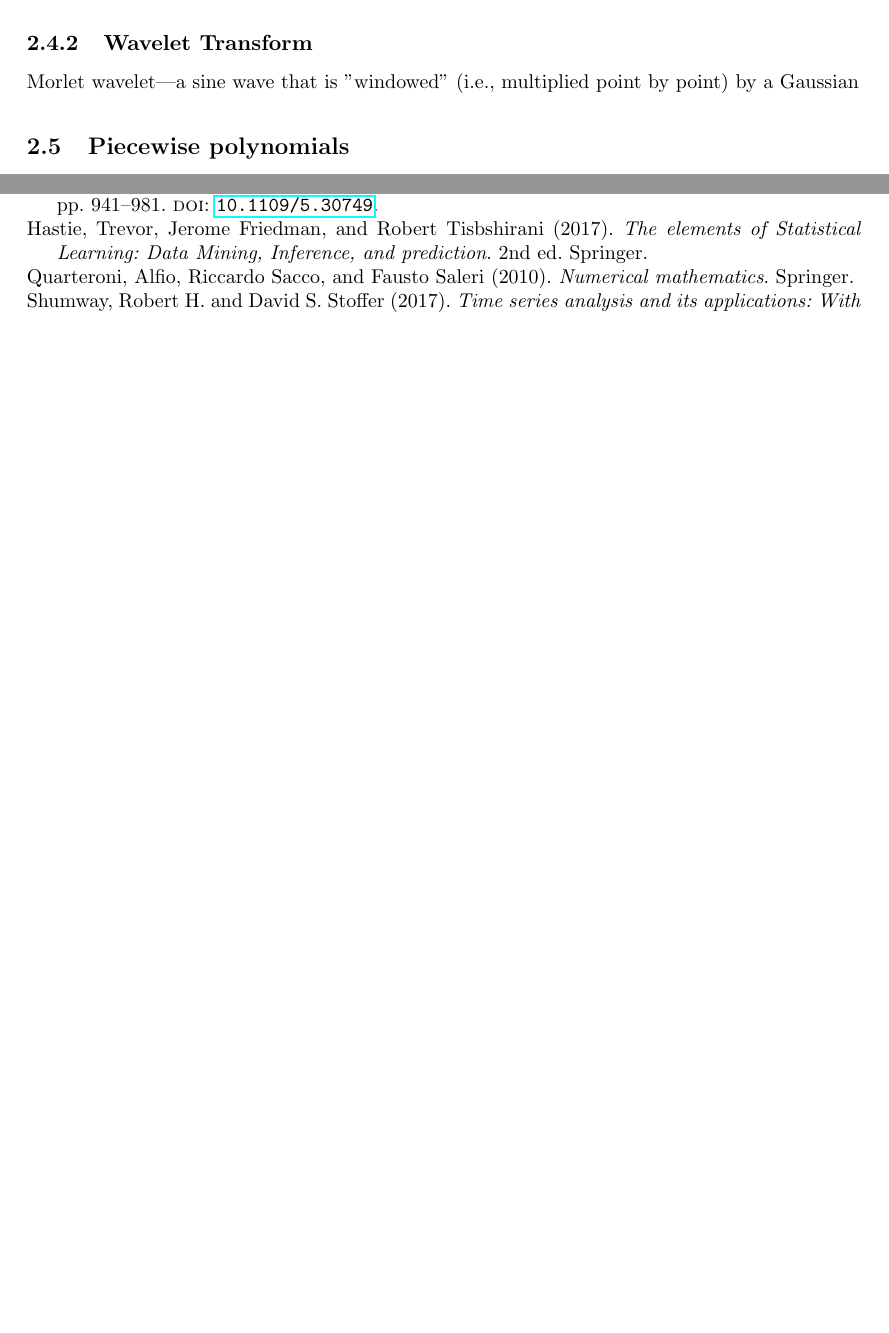
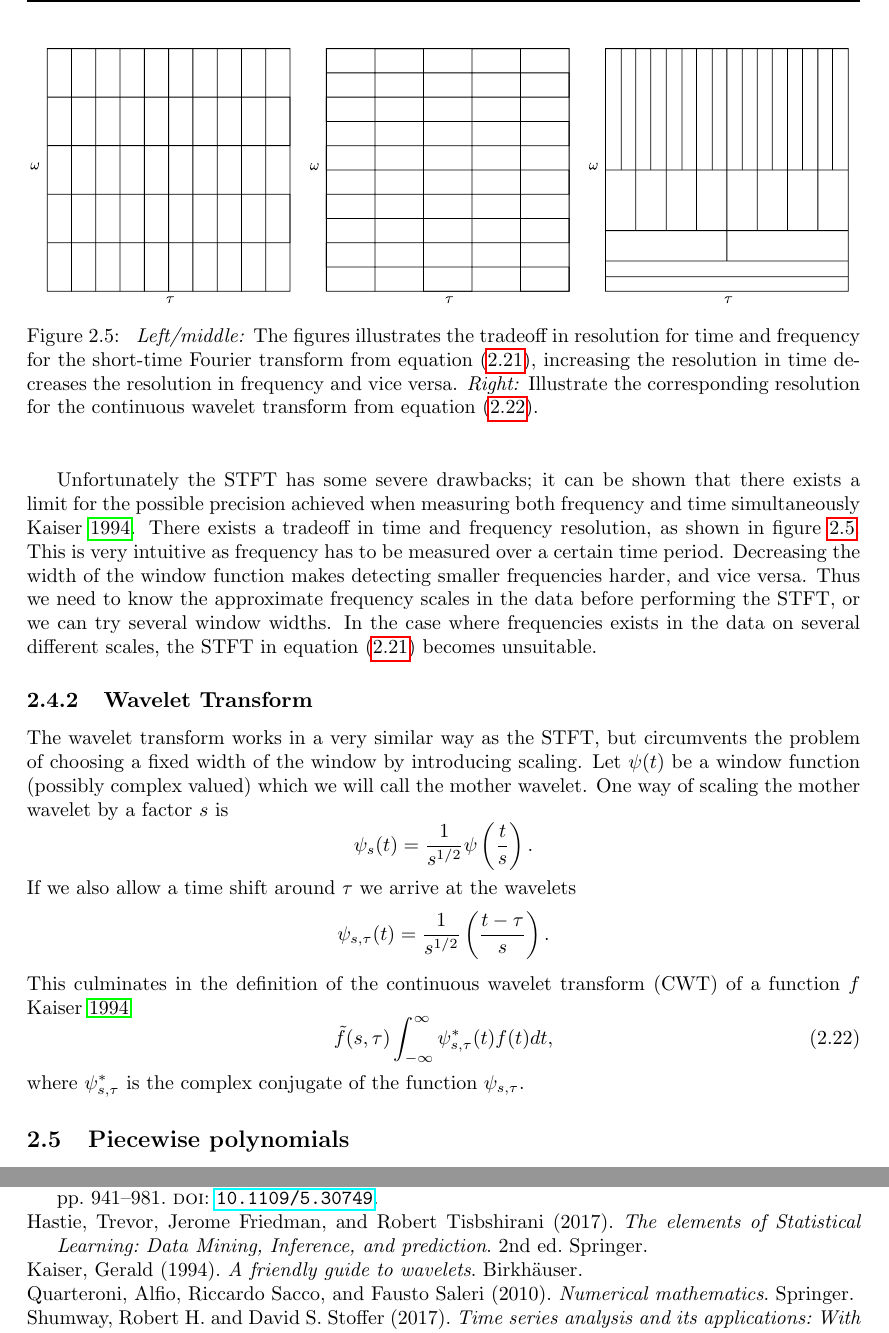
Before and after one commit to ulrikbd/specialization_project, a LaTeX thesis (main.tex): two parts of pages 15 and 19 of 19 before the commit and two parts of pages 15 and 21 of 21 after it, joined at a grey line, cut at the place of the change, the shorter picture padded with empty space. Compiled offline with pdfLaTeX.

Commit message:
Wrote theory on stft, started on wavelets. Created grid figure in inkscape

```diff
--- a/main.tex
+++ b/main.tex
@@ -410,6 +410,40 @@ Mathematically we define it for a discrete sequence $y = y_1, y_2, \hdots, y_n$,
 \end{equation}
 The estimated spectrum $|S_y(\omega, \tau)|^2$ is now a function of both time and frequency, and is commonly called the spectrogram \cite{cohen}, which can be plotted to show the changes in frequencies over time.
 
+Unfortunately the STFT has some severe drawbacks; it can be shown that there exists a limit for the possible precision achieved when measuring both frequency and time simultaneously \cite{kaiser}.
+There exists a tradeoff in time and frequency resolution, as shown in figure \ref{fig:grid}.
+\begin{figure}[tb]
+        \centering
+        \includegraphics[width=\linewidth]{./figures/stft_cwt_grid/stft_cwt_grid.pdf}
+        \caption{
+        \textit{Left/middle:} The figures illustrates the tradeoff in resolution for time and frequency for the short-time Fourier transform from equation \eqref{eq:stft}, increasing the resolution in time decreases the resolution in frequency and vice versa.
+\textit{Right:} Illustrate the corresponding resolution for the continuous wavelet transform from equation \eqref{eq:cwt}.
+}
+        \label{fig:grid}
+\end{figure}
+This is very intuitive as frequency has to be measured over a certain time period.
+Decreasing the width of the window function makes detecting smaller frequencies harder, and vice versa.
+Thus we need to know the approximate frequency scales in the data before performing the STFT, or we can try several window widths.
+In the case where frequencies exists in the data on several different scales, the STFT in equation \eqref{eq:stft} becomes unsuitable.
+
+
+
+\subsection{Wavelet Transform}
+The wavelet transform works in a very similar way as the STFT, but circumvents the problem of choosing a fixed width of the window by introducing scaling.
+Let $\psi(t)$ be a window function (possibly complex valued) which we will call the mother wavelet.
+One way of scaling the mother wavelet by a factor $s$ is
+\begin{equation*}
+        \psi_s(t) = \frac{1}{s^{1/2}} \psi \left(\frac{t}{s}\right).
+\end{equation*}
+If we also allow a time shift around $\tau$ we arrive at the wavelets
+\begin{equation*}
+        \psi_{s,\tau}(t) = \frac{1}{s^{1/2}} \left( \frac{t - \tau}{s} \right).
+\end{equation*}
+This culminates in the definition of the continuous wavelet transform (CWT) of a function $f$ \cite{kaiser}
+\begin{equation}\label{eq:cwt}
+        \tilde{f}(s, \tau)\int_{-\infty}^{\infty}\psi_{s,\tau}^*(t)f(t) dt,
+\end{equation}
+where $\psi_{s,\tau}^*$ is the complex conjugate of the function $\psi_{s, \tau}$.
 
 
 
@@ -421,8 +455,12 @@ The estimated spectrum $|S_y(\omega, \tau)|^2$ is now a function of both time an
 
 
 
-\subsection{Wavelet Transform}
-Morlet wavelet—a sine wave that is "windowed" (i.e., multiplied point by point) by a Gaussian
+
+
+
+
+
+
 
 \section{Piecewise polynomials}
 Suppose we have an interval $[a,b]$ divided into $M$ contiguous subintervals.
```
Also changed, not shown: figures/stft_cwt_grid/stft_cwt_grid.pdf (added), figures/stft_cwt_grid/stft_cwt_grid.svg (added), main.pdf, 2 other files.
